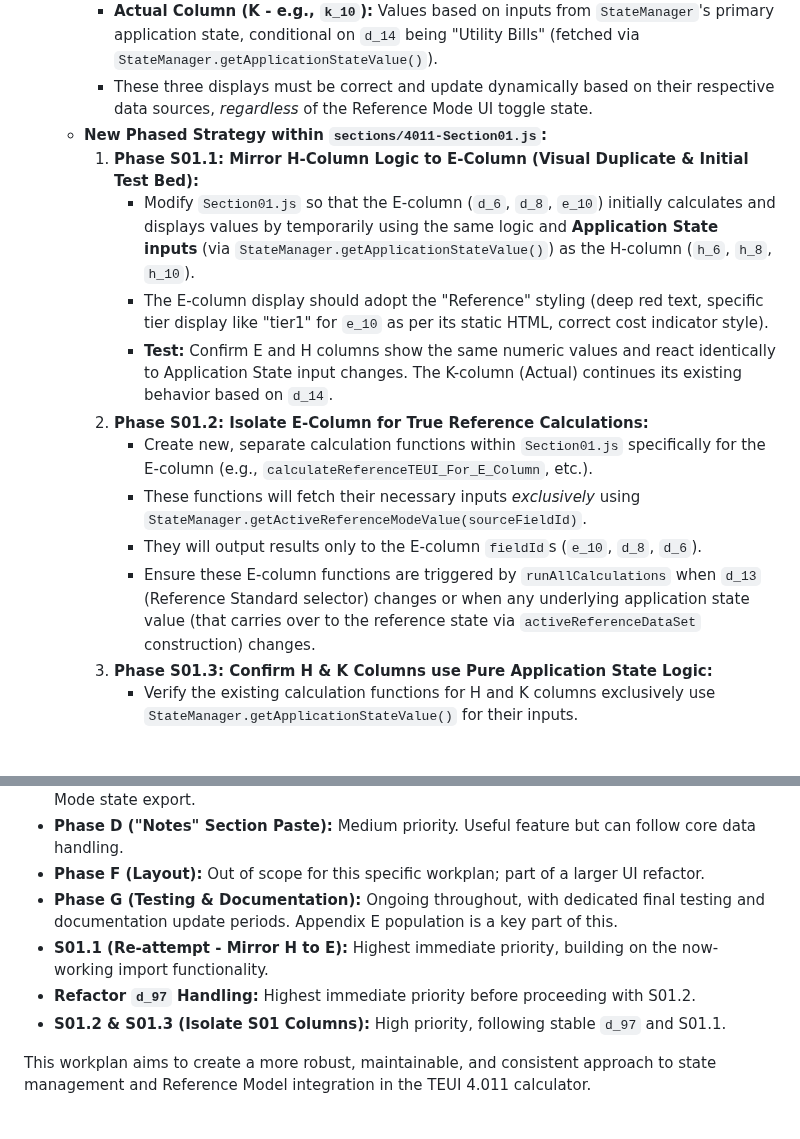
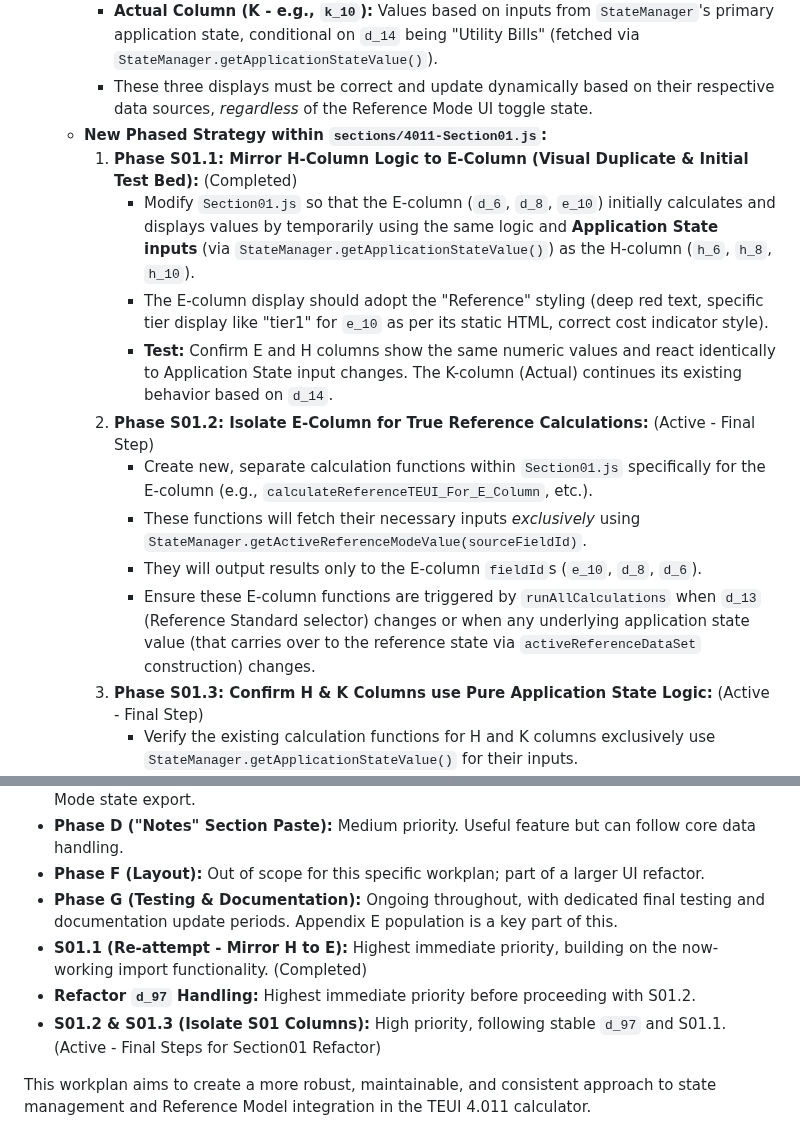
Before and after one commit to arossti/OBJECTIVE, a Markdown page: documentation/STANDARDIZED-STATES.md, 2 parts joined by grey strips. Drawn GitHub-style; blank space fills up the shorter version.

Commit message:
Baseline for Section01 final refactor

```diff
--- a/documentation/STANDARDIZED-STATES.md
+++ b/documentation/STANDARDIZED-STATES.md
@@ -109,16 +109,16 @@ This workplan integrates tasks from previous planning documents into a unified s
         *   **Actual Column (K - e.g., `k_10`):** Values based on inputs from `StateManager`'s primary application state, conditional on `d_14` being "Utility Bills" (fetched via `StateManager.getApplicationStateValue()`).
         *   These three displays must be correct and update dynamically based on their respective data sources, *regardless* of the Reference Mode UI toggle state.
     *   **New Phased Strategy within `sections/4011-Section01.js`:**
-        1.  **Phase S01.1: Mirror H-Column Logic to E-Column (Visual Duplicate & Initial Test Bed):**
+        1.  **Phase S01.1: Mirror H-Column Logic to E-Column (Visual Duplicate & Initial Test Bed):** (Completed)
             *   Modify `Section01.js` so that the E-column (`d_6`, `d_8`, `e_10`) initially calculates and displays values by temporarily using the same logic and **Application State inputs** (via `StateManager.getApplicationStateValue()`) as the H-column (`h_6`, `h_8`, `h_10`).
             *   The E-column display should adopt the "Reference" styling (deep red text, specific tier display like "tier1" for `e_10` as per its static HTML, correct cost indicator style).
             *   **Test:** Confirm E and H columns show the same numeric values and react identically to Application State input changes. The K-column (Actual) continues its existing behavior based on `d_14`.
-        2.  **Phase S01.2: Isolate E-Column for True Reference Calculations:**
+        2.  **Phase S01.2: Isolate E-Column for True Reference Calculations:** (Active - Final Step)
             *   Create new, separate calculation functions within `Section01.js` specifically for the E-column (e.g., `calculateReferenceTEUI_For_E_Column`, etc.).
             *   These functions will fetch their necessary inputs *exclusively* using `StateManager.getActiveReferenceModeValue(sourceFieldId)`.
             *   They will output results only to the E-column `fieldId`s (`e_10`, `d_8`, `d_6`).
             *   Ensure these E-column functions are triggered by `runAllCalculations` when `d_13` (Reference Standard selector) changes or when any underlying application state value (that carries over to the reference state via `activeReferenceDataSet` construction) changes.
-        3.  **Phase S01.3: Confirm H & K Columns use Pure Application State Logic:**
+        3.  **Phase S01.3: Confirm H & K Columns use Pure Application State Logic:** (Active - Final Step)
             *   Verify the existing calculation functions for H and K columns exclusively use `StateManager.getApplicationStateValue()` for their inputs.
             *   Confirm their behavior is identical to the stable, reverted state (reacting to Application State changes and `d_14` for K-column, independent of Reference Mode UI toggle and `d_13` driven reference overrides).
         4.  **Helper `getNumericValue()` in `Section01.js`:** This internal helper will only parse a value passed to it. The calling calculation functions will be responsible for fetching the correct state value from `StateManager` using the appropriate explicit getter (`getApplicationStateValue` or `getActiveReferenceModeValue`).
@@ -235,9 +235,9 @@ This workplan integrates tasks from previous planning documents into a unified s
 *   **Phase D ("Notes" Section Paste):** Medium priority. Useful feature but can follow core data handling.
 *   **Phase F (Layout):** Out of scope for this specific workplan; part of a larger UI refactor.
 *   **Phase G (Testing & Documentation):** Ongoing throughout, with dedicated final testing and documentation update periods. Appendix E population is a key part of this.
-*   **S01.1 (Re-attempt - Mirror H to E):** Highest immediate priority, building on the now-working import functionality.
+*   **S01.1 (Re-attempt - Mirror H to E):** Highest immediate priority, building on the now-working import functionality. (Completed)
 *   **Refactor `d_97` Handling:** Highest immediate priority before proceeding with S01.2.
-*   **S01.2 & S01.3 (Isolate S01 Columns):** High priority, following stable `d_97` and S01.1.
+*   **S01.2 & S01.3 (Isolate S01 Columns):** High priority, following stable `d_97` and S01.1. (Active - Final Steps for Section01 Refactor)
 
 This workplan aims to create a more robust, maintainable, and consistent approach to state management and Reference Model integration in the TEUI 4.011 calculator.
 
```
